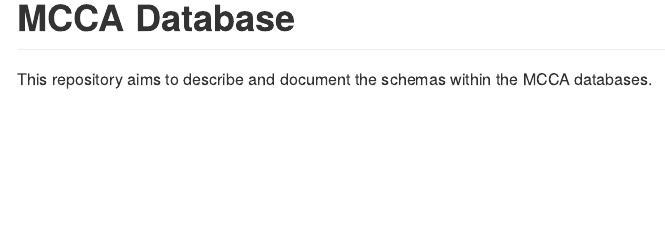
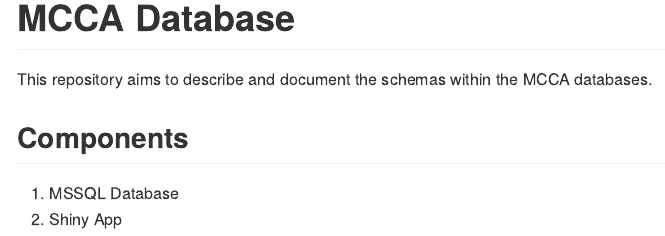
Before and after one commit to MCCA2022/Database, an R Markdown document (README.Rmd): the page in a window 1100 px wide, from its top. The pictures show the output file README.md that the author committed with the source, drawn offline in the style of GitHub.

Commit message:
Edit Readme

```diff
--- a/README.Rmd
+++ b/README.Rmd
@@ -4,3 +4,8 @@
 ---
 
 This repository aims to describe and document the schemas within the MCCA databases.
+
+## Components
+
+1. MSSQL Database
+2. Shiny App
```
Also changed, not shown: README.md.
